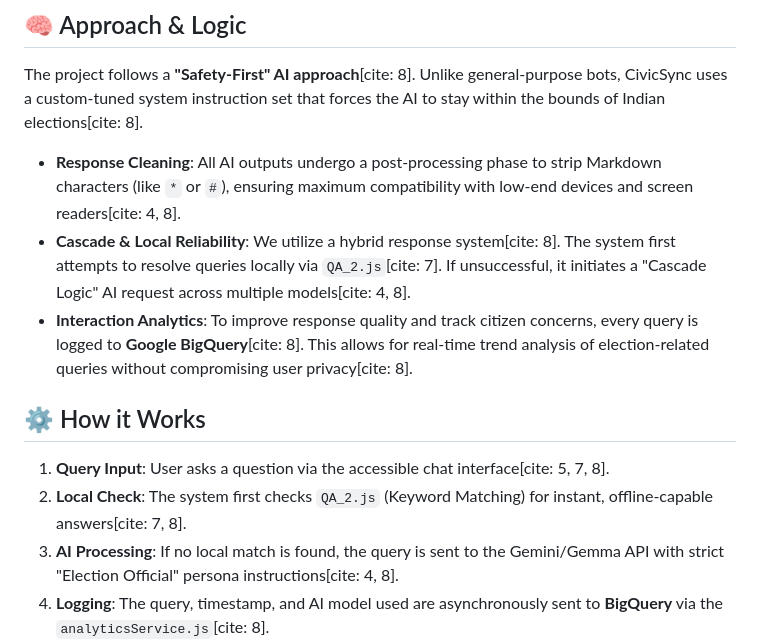
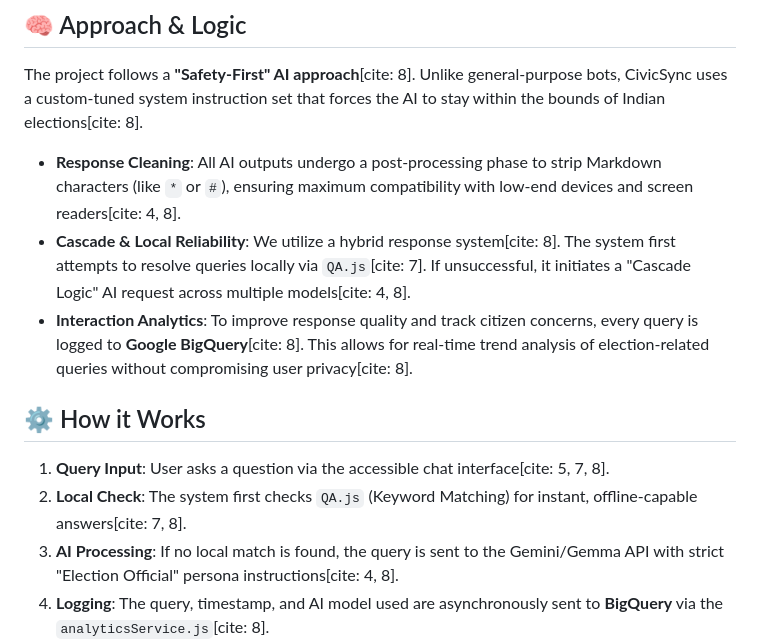
Before and after one commit to vanshguptaa14/election_promptwar, a Markdown page: README.md, the part around the change. Drawn GitHub-style.

```diff
--- a/README.md
+++ b/README.md
@@ -11,12 +11,12 @@
 The project follows a **"Safety-First" AI approach**[cite: 8]. Unlike general-purpose bots, CivicSync uses a custom-tuned system instruction set that forces the AI to stay within the bounds of Indian elections[cite: 8].
 
 *   **Response Cleaning**: All AI outputs undergo a post-processing phase to strip Markdown characters (like `*` or `#`), ensuring maximum compatibility with low-end devices and screen readers[cite: 4, 8].
-*   **Cascade & Local Reliability**: We utilize a hybrid response system[cite: 8]. The system first attempts to resolve queries locally via `QA_2.js`[cite: 7]. If unsuccessful, it initiates a "Cascade Logic" AI request across multiple models[cite: 4, 8].
+*   **Cascade & Local Reliability**: We utilize a hybrid response system[cite: 8]. The system first attempts to resolve queries locally via `QA.js`[cite: 7]. If unsuccessful, it initiates a "Cascade Logic" AI request across multiple models[cite: 4, 8].
 *   **Interaction Analytics**: To improve response quality and track citizen concerns, every query is logged to **Google BigQuery**[cite: 8]. This allows for real-time trend analysis of election-related queries without compromising user privacy[cite: 8].
 
 ## ⚙️ How it Works
 1.  **Query Input**: User asks a question via the accessible chat interface[cite: 5, 7, 8].
-2.  **Local Check**: The system first checks `QA_2.js` (Keyword Matching) for instant, offline-capable answers[cite: 7, 8].
+2.  **Local Check**: The system first checks `QA.js` (Keyword Matching) for instant, offline-capable answers[cite: 7, 8].
 3.  **AI Processing**: If no local match is found, the query is sent to the Gemini/Gemma API with strict "Election Official" persona instructions[cite: 4, 8].
 4.  **Logging**: The query, timestamp, and AI model used are asynchronously sent to **BigQuery** via the `analyticsService.js`[cite: 8].
 5.  **Live Data Integration**: For date or location queries, the system pulls data from Google Calendar and Maps APIs to provide real-time accuracy[cite: 4, 6, 8].
```
